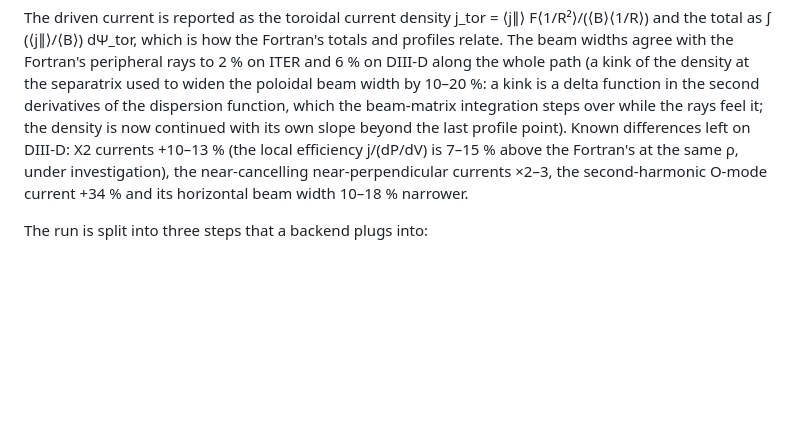
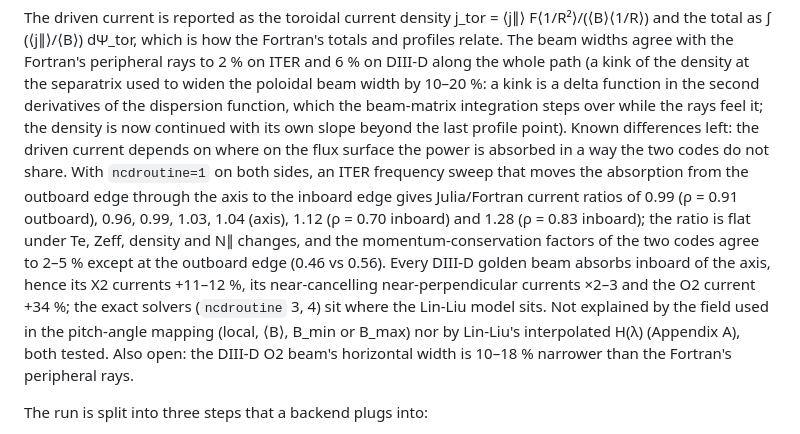
Before and after one commit to ProjectTorreyPines/TORBEAM.jl, a Markdown page: README.md, the part around the change. GitHub-like rendering; blank space fills up the shorter version.

Commit message:
README: the remaining current difference, characterised by position on the flux surface
Black-box scans (both backends, ncdroutine=1): the Julia/Fortran current ratio
is flat in Te, Zeff, density and N∥ but depends on where on the flux surface
the absorption sits — 0.96-0.99 outboard, 1.03-1.04 near the axis, 1.12 and
1.28 at ρ = 0.70 and 0.83 inboard on an ITER frequency sweep; the momentum-
conservation factors agree to 2-5 % except at the outboard edge. All DIII-D
golden beams absorb inboard of the axis. The field convention of the pitch
mapping and Lin-Liu's Appendix A interpolation are ruled out.

Co-Authored-By: Claude Fable 5.1 <noreply@anthropic.com>

```diff
--- a/README.md
+++ b/README.md
@@ -86,11 +86,21 @@ path (a kink of the density at the separatrix used to widen the poloidal beam
 width by 10–20 %: a kink is a delta function in the second derivatives of the
 dispersion function, which the beam-matrix integration steps over while the
 rays feel it; the density is now continued with its own slope beyond the last
-profile point). Known differences left on DIII-D: X2 currents +10–13 % (the
-local efficiency j/(dP/dV) is 7–15 % above the Fortran's at the same ρ, under
-investigation), the near-cancelling near-perpendicular currents ×2–3, the
-second-harmonic O-mode current +34 % and its horizontal beam width 10–18 %
-narrower.
+profile point). Known differences left: the driven current depends on where on the flux
+surface the power is absorbed in a way the two codes do not share. With
+`ncdroutine=1` on both sides, an ITER frequency sweep that moves the absorption
+from the outboard edge through the axis to the inboard edge gives Julia/Fortran
+current ratios of 0.99 (ρ = 0.91 outboard), 0.96, 0.99, 1.03, 1.04 (axis), 1.12
+(ρ = 0.70 inboard) and 1.28 (ρ = 0.83 inboard); the ratio is flat under Te,
+Zeff, density and N∥ changes, and the momentum-conservation factors of the two
+codes agree to 2–5 % except at the outboard edge (0.46 vs 0.56). Every DIII-D
+golden beam absorbs inboard of the axis, hence its X2 currents +11–12 %, its
+near-cancelling near-perpendicular currents ×2–3 and the O2 current +34 %;
+the exact solvers (`ncdroutine` 3, 4) sit where the Lin-Liu model sits. Not
+explained by the field used in the pitch-angle mapping (local, ⟨B⟩, B_min or
+B_max) nor by Lin-Liu's interpolated H(λ) (Appendix A), both tested. Also
+open: the DIII-D O2 beam's horizontal width is 10–18 % narrower than the
+Fortran's peripheral rays.
 
 The run is split into three steps that a backend plugs into:
 
```
